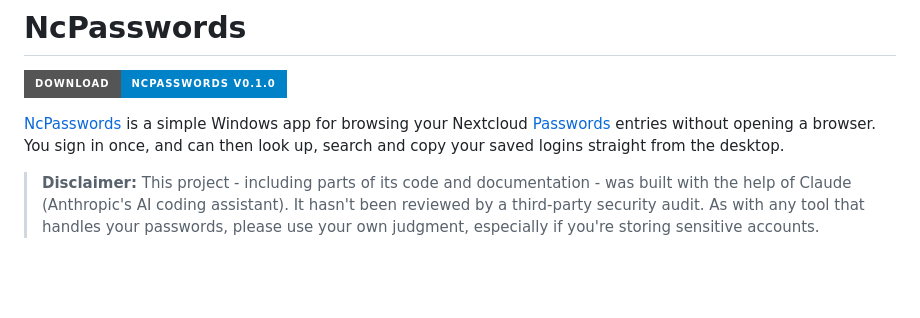
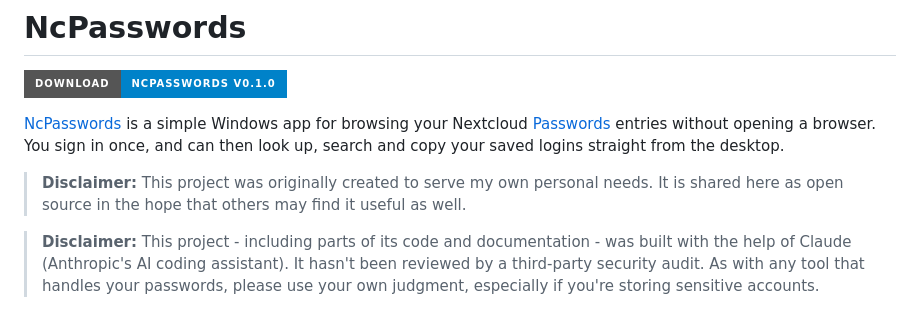
Before and after one commit to Kaliumhexacyanoferrat/nc-passwords-windows, a Markdown page: README.md, the part around the change. Drawn GitHub-style; badges without logos; blank space fills up the shorter version.

Commit message:
Add personal use disclaimer

```diff
--- a/README.md
+++ b/README.md
@@ -5,6 +5,9 @@
 [NcPasswords](https://kaliumhexacyanoferrat.github.io/nc-passwords-windows/) is a simple Windows app for browsing your Nextcloud [Passwords](https://apps.nextcloud.com/apps/passwords)
 entries without opening a browser. You sign in once, and can then look up, search and copy your saved logins
 straight from the desktop.
+
+> **Disclaimer:** This project was originally created to serve my own personal needs. It is shared here as open
+> source in the hope that others may find it useful as well.
 
 > **Disclaimer:** This project - including parts of its code and documentation - was built with the help of
 > Claude (Anthropic's AI coding assistant). It hasn't been reviewed by a third-party security audit. As with any
```
